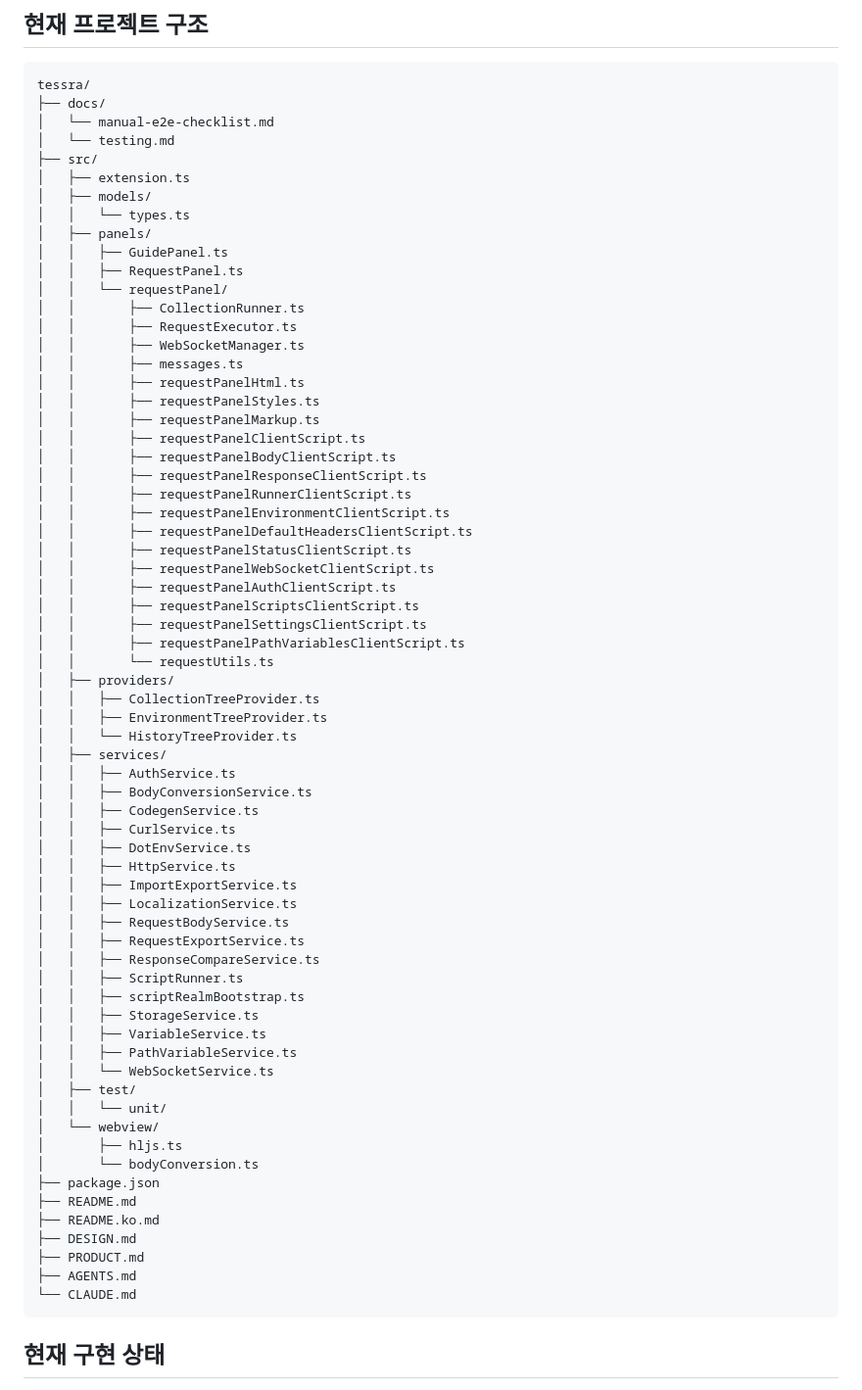
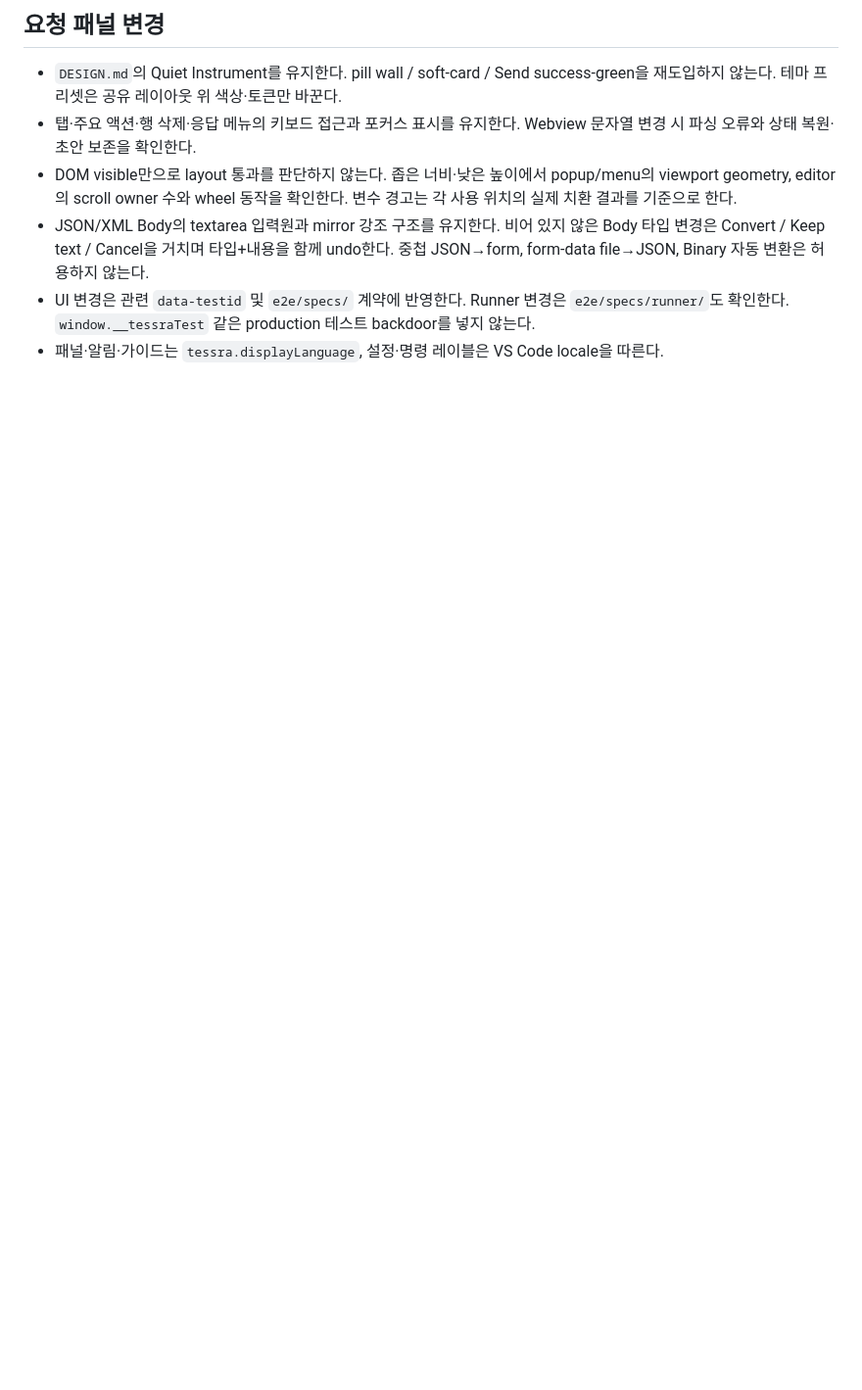
Before and after one commit to frozenvoice/tessra, a Markdown page: AGENTS.md, the part around one of its changes. Shown at 98% size. Rendered like a GitHub page; blank space fills up the shorter version.

Commit message:
docs: 프로젝트 AGENTS 지침 정리

````diff
--- a/AGENTS.md
+++ b/AGENTS.md
@@ -35,73 +26,10 @@ Tessra는 VS Code 안에서 동작하는 offline-first API 클라이언트 확
 
-## 현재 프로젝트 구조
-```text
-tessra/
-├── docs/
-│   └── manual-e2e-checklist.md
-│   └── testing.md
-├── src/
-│   ├── extension.ts
-│   ├── models/
-│   │   └── types.ts
-│   ├── panels/
-│   │   ├── GuidePanel.ts
-│   │   ├── RequestPanel.ts
-│   │   └── requestPanel/
-│   │       ├── CollectionRunner.ts
-│   │       ├── RequestExecutor.ts
-│   │       ├── WebSocketManager.ts
-│   │       ├── messages.ts
-│   │       ├── requestPanelHtml.ts
-│   │       ├── requestPanelStyles.ts
-│   │       ├── requestPanelMarkup.ts
-│   │       ├── requestPanelClientScript.ts
-│   │       ├── requestPanelBodyClientScript.ts
-│   │       ├── requestPanelResponseClientScript.ts
-│   │       ├── requestPanelRunnerClientScript.ts
-│   │       ├── requestPanelEnvironmentClientScript.ts
-│   │       ├── requestPanelDefaultHeadersClientScript.ts
-│   │       ├── requestPanelStatusClientScript.ts
-│   │       ├── requestPanelWebSocketClientScript.ts
-│   │       ├── requestPanelAuthClientScript.ts
-│   │       ├── requestPanelScriptsClientScript.ts
-│   │       ├── requestPanelSettingsClientScript.ts
-│   │       ├── requestPanelPathVariablesClientScript.ts
-│   │       └── requestUtils.ts
-│   ├── providers/
-│   │   ├── CollectionTreeProvider.ts
-│   │   ├── EnvironmentTreeProvider.ts
-│   │   └── HistoryTreeProvider.ts
-│   ├── services/
-│   │   ├── AuthService.ts
-│   │   ├── BodyConversionService.ts
-│   │   ├── CodegenService.ts
-│   │   ├── CurlService.ts
-│   │   ├── DotEnvService.ts
-│   │   ├── HttpService.ts
-│   │   ├── ImportExportService.ts
-│   │   ├── LocalizationService.ts
-│   │   ├── RequestBodyService.ts
-│   │   ├── RequestExportService.ts
-│   │   ├── ResponseCompareService.ts
-│   │   ├── ScriptRunner.ts
-│   │   ├── scriptRealmBootstrap.ts
-│   │   ├── StorageService.ts
-│   │   ├── VariableService.ts
-│   │   ├── PathVariableService.ts
-│   │   └── WebSocketService.ts
-│   ├── test/
-│   │   └── unit/
-│   └── webview/
-│       ├── hljs.ts
-│       └── bodyConversion.ts
-├── package.json
-├── README.md
-├── README.ko.md
-├── DESIGN.md
-├── PRODUCT.md
-├── AGENTS.md
-└── CLAUDE.md
-```
+## 요청 패널 변경
 
-## 현재 구현 상태
+- `DESIGN.md`의 Quiet Instrument를 유지한다. pill wall / soft-card / Send success-green을 재도입하지 않는다. 테마 프리셋은 공유 레이아웃 위 색상·토큰만 바꾼다.
+- 탭·주요 액션·행 삭제·응답 메뉴의 키보드 접근과 포커스 표시를 유지한다. Webview 문자열 변경 시 파싱 오류와 상태 복원·초안 보존을 확인한다.
+- DOM visible만으로 layout 통과를 판단하지 않는다. 좁은 너비·낮은 높이에서 popup/menu의 viewport geometry, editor의 scroll owner 수와 wheel 동작을 확인한다. 변수 경고는 각 사용 위치의 실제 치환 결과를 기준으로 한다.
+- JSON/XML Body의 textarea 입력원과 mirror 강조 구조를 유지한다. 비어 있지 않은 Body 타입 변경은 Convert / Keep text / Cancel을 거치며 타입+내용을 함께 undo한다. 중첩 JSON→form, form-data file→JSON, Binary 자동 변환은 허용하지 않는다.
+- UI 변경은 관련 `data-testid` 및 `e2e/specs/` 계약에 반영한다. Runner 변경은 `e2e/specs/runner/`도 확인한다. `window.__tessraTest` 같은 production 테스트 backdoor를 넣지 않는다.
+- 패널·알림·가이드는 `tessra.displayLanguage`, 설정·명령 레이블은 VS Code locale을 따른다.
 
````
Also changed, not shown: other parts of AGENTS.md (+37 -93 lines).
